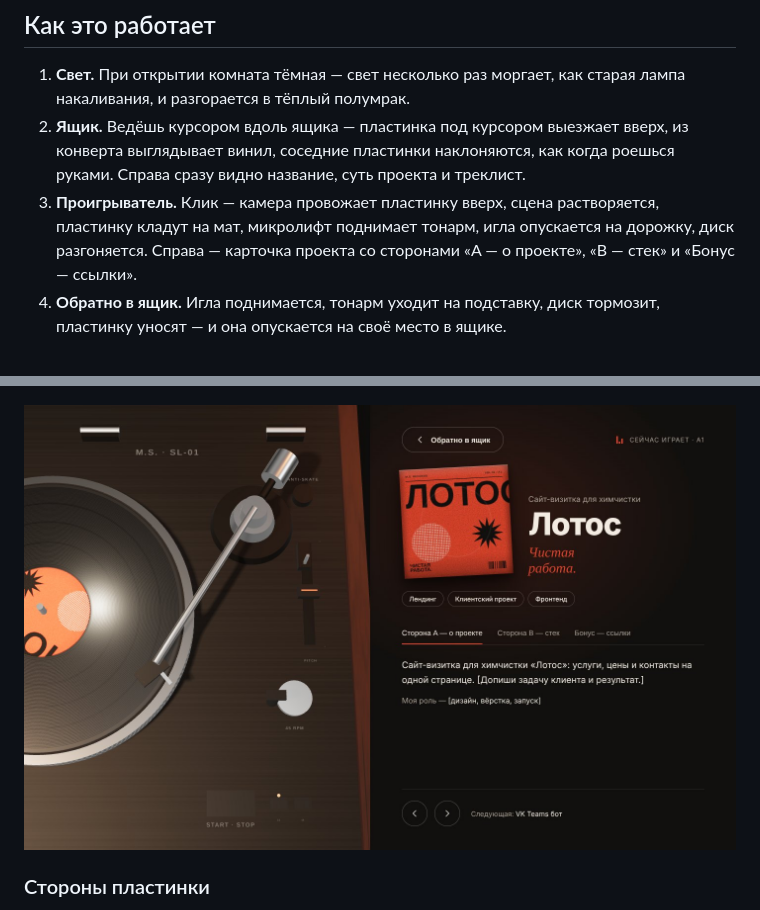
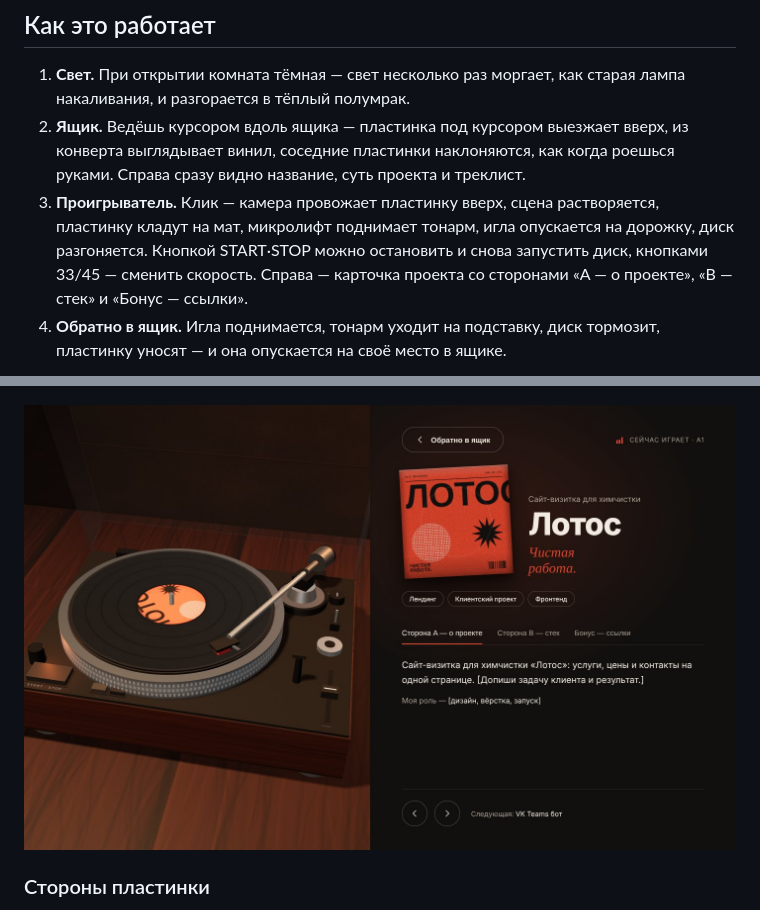
Before and after one commit to 474K474/cutaway, a Markdown page: README.md, 2 parts joined by grey strips. GitHub-like rendering; pictures changed too: docs/screenshots/player.jpg.

```diff
--- a/README.md
+++ b/README.md
@@ -10,7 +10,7 @@
 
 1. **Свет.** При открытии комната тёмная — свет несколько раз моргает, как старая лампа накаливания, и разгорается в тёплый полумрак.
 2. **Ящик.** Ведёшь курсором вдоль ящика — пластинка под курсором выезжает вверх, из конверта выглядывает винил, соседние пластинки наклоняются, как когда роешься руками. Справа сразу видно название, суть проекта и треклист.
-3. **Проигрыватель.** Клик — камера провожает пластинку вверх, сцена растворяется, пластинку кладут на мат, микролифт поднимает тонарм, игла опускается на дорожку, диск разгоняется. Справа — карточка проекта со сторонами «A — о проекте», «B — стек» и «Бонус — ссылки».
+3. **Проигрыватель.** Клик — камера провожает пластинку вверх, сцена растворяется, пластинку кладут на мат, микролифт поднимает тонарм, игла опускается на дорожку, диск разгоняется. Кнопкой START·STOP можно остановить и снова запустить диск, кнопками 33/45 — сменить скорость. Справа — карточка проекта со сторонами «A — о проекте», «B — стек» и «Бонус — ссылки».
 4. **Обратно в ящик.** Игла поднимается, тонарм уходит на подставку, диск тормозит, пластинку уносят — и она опускается на своё место в ящике.
 
 ![Пластинка под курсором](docs/screenshots/hover.jpg)
```
Also changed, not shown: ROADMAP.md (+2 -0 lines), 3 other files.
